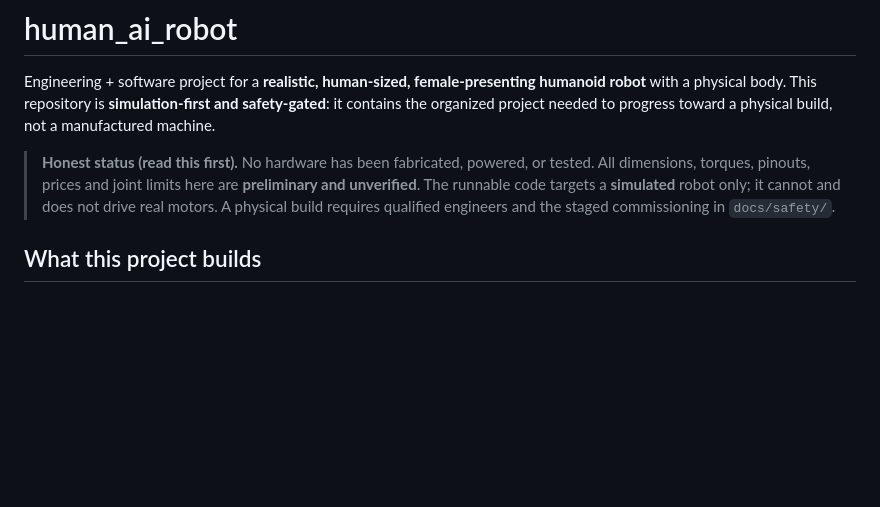
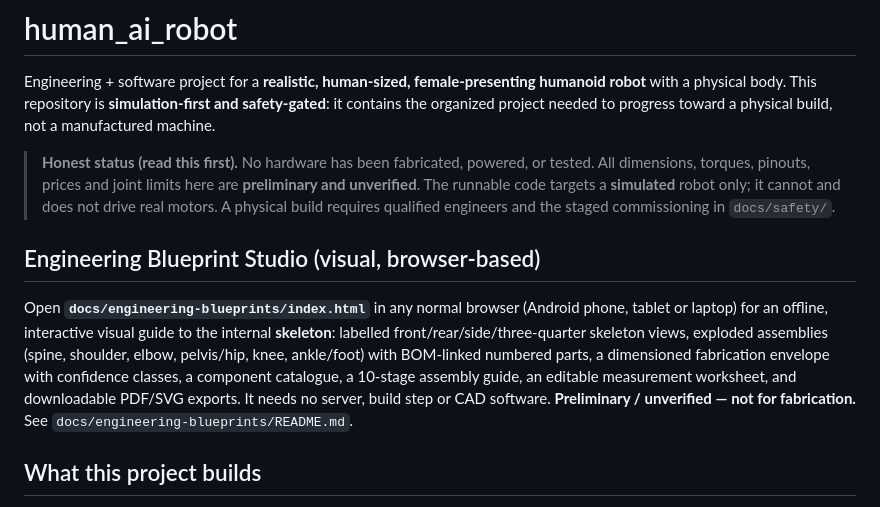
Before and after one commit to ravaunrichards/human_ai_robot, a Markdown page: README.md, the part around the change. Drawn GitHub-style; blank space fills up the shorter version.

```diff
--- a/README.md
+++ b/README.md
@@ -10,6 +10,18 @@ physical build, not a manufactured machine.
 > **preliminary and unverified**. The runnable code targets a **simulated**
 > robot only; it cannot and does not drive real motors. A physical build
 > requires qualified engineers and the staged commissioning in `docs/safety/`.
+
+## Engineering Blueprint Studio (visual, browser-based)
+
+Open **`docs/engineering-blueprints/index.html`** in any normal browser
+(Android phone, tablet or laptop) for an offline, interactive visual guide to
+the internal **skeleton**: labelled front/rear/side/three-quarter skeleton
+views, exploded assemblies (spine, shoulder, elbow, pelvis/hip, knee,
+ankle/foot) with BOM-linked numbered parts, a dimensioned fabrication envelope
+with confidence classes, a component catalogue, a 10-stage assembly guide, an
+editable measurement worksheet, and downloadable PDF/SVG exports. It needs no
+server, build step or CAD software. **Preliminary / unverified — not for
+fabrication.** See `docs/engineering-blueprints/README.md`.
 
 ## What this project builds
 - A modular **AI-computer software stack** (Python): conversation, speech,
```
